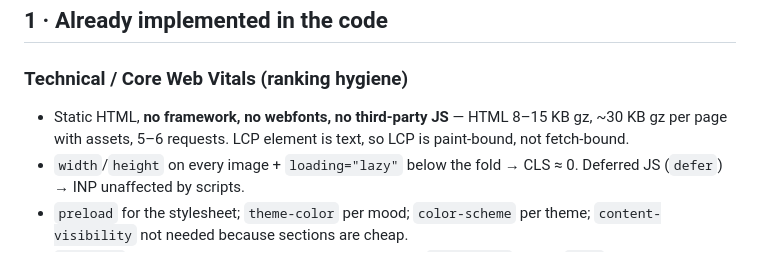
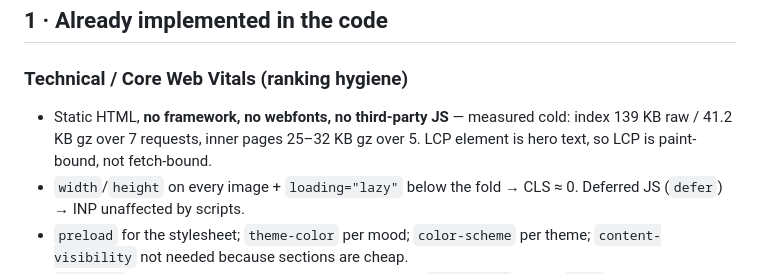
Before and after one commit to ihttushar182-web/sales-js, a Markdown page: docs/SEO-AIO-AGO.md, the part around the change. Drawn GitHub-style.

```diff
--- a/docs/SEO-AIO-AGO.md
+++ b/docs/SEO-AIO-AGO.md
@@ -7,8 +7,8 @@ forces in Bangladesh") · **AGO** (agents that fetch, act and book on the visito
 ## 1 · Already implemented in the code
 
 ### Technical / Core Web Vitals (ranking hygiene)
-- Static HTML, **no framework, no webfonts, no third-party JS** — HTML 8–15 KB gz, ~30 KB gz per page with assets,
-  5–6 requests. LCP element is text, so LCP is paint-bound, not fetch-bound.
+- Static HTML, **no framework, no webfonts, no third-party JS** — measured cold: index 139 KB raw / 41.2 KB gz over 7
+  requests, inner pages 25–32 KB gz over 5. LCP element is hero text, so LCP is paint-bound, not fetch-bound.
 - `width`/`height` on every image + `loading="lazy"` below the fold → CLS ≈ 0. Deferred JS (`defer`) → INP unaffected by scripts.
 - `preload` for the stylesheet; `theme-color` per mood; `color-scheme` per theme; `content-visibility` not needed because sections are cheap.
 - `404.html` returns 404 with routes back into the funnel. `robots.txt` blocks `?to=` personalised URLs and `/admin.html`, `/outreach/`.
```
Also changed, not shown: README.md (+3 -1 lines).
